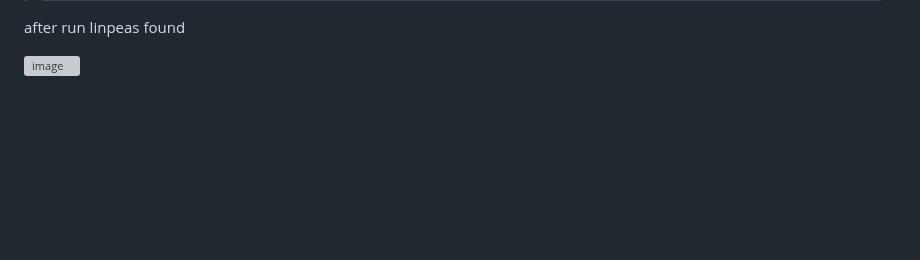
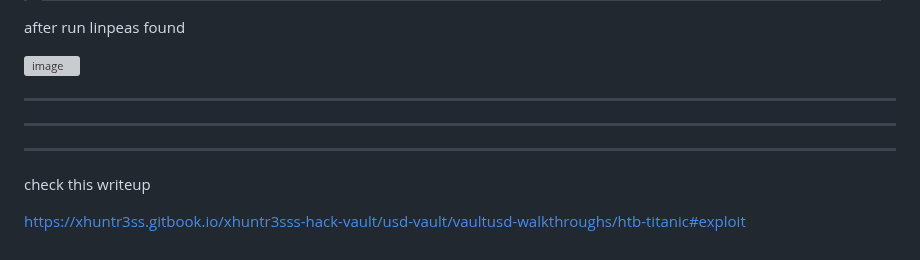
Before and after one commit to Frankishtien/Challenges-writeups-CTFS, a Markdown page: Titanic-HTB.md, the part around the change. Drawn GitHub-style; blank space fills up the shorter version; grey boxes are pictures that could not be loaded.

```diff
--- a/Titanic-HTB.md
+++ b/Titanic-HTB.md
@@ -219,3 +219,14 @@ ssh developer@10.10.11.55
 after run linpeas found
 
 ![image](https://github.com/user-attachments/assets/97793429-cabf-44ac-8b9a-737ab837dd09)
+
+
+
+
+
+---
+---
+---
+check this writeup
+
+https://xhuntr3ss.gitbook.io/xhuntr3sss-hack-vault/usd-vault/vaultusd-walkthroughs/htb-titanic#exploit
```
